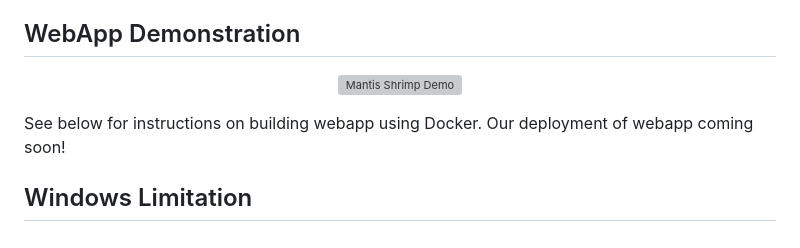
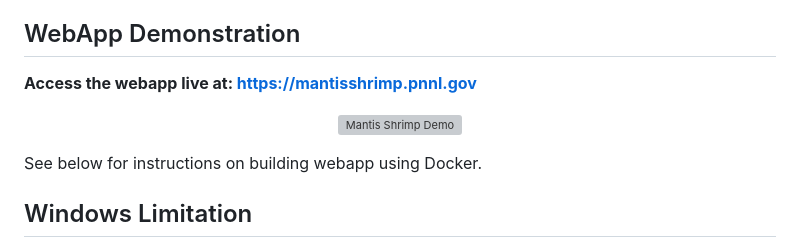
Before and after one commit to pnnl/MantisShrimp, a Markdown page: README.md, the part around the change. Drawn GitHub-style; grey boxes are pictures that could not be loaded.

```diff
--- a/README.md
+++ b/README.md
@@ -8,10 +8,11 @@
 Mantis Shrimp is a computer vision model for photometric redshift estimation in the Northern sky (DEC > -30). This repository houses the model weights, a pip installable package to enable integration with existing projects, a Docker build script to run a local webapp server, jupyter notebooks demonstrating the training of Mantis Shrimp for reproducibility, tutorials in deep learning for astronomy (coming soon), and associated artifacts.
 
 ## WebApp Demonstration
+**Access the webapp live at: https://mantisshrimp.pnnl.gov**
 <p align="center">
     <img src="images/MantisShrimpDemo.gif" alt="Mantis Shrimp Demo" width="700">
 </p>
-See below for instructions on building webapp using Docker. Our deployment of webapp coming soon!
+See below for instructions on building webapp using Docker.
 
 ## Windows Limitation
 
```
